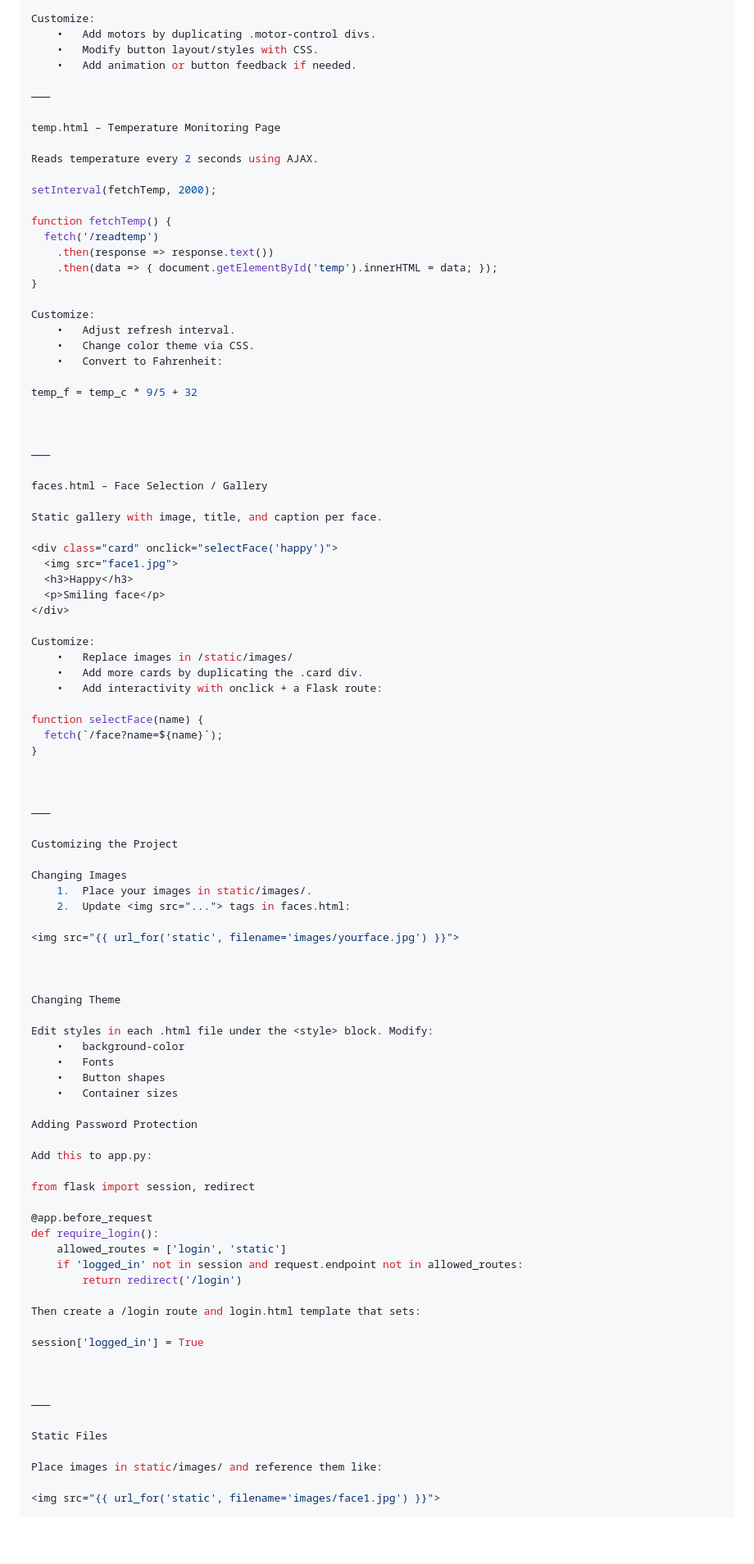
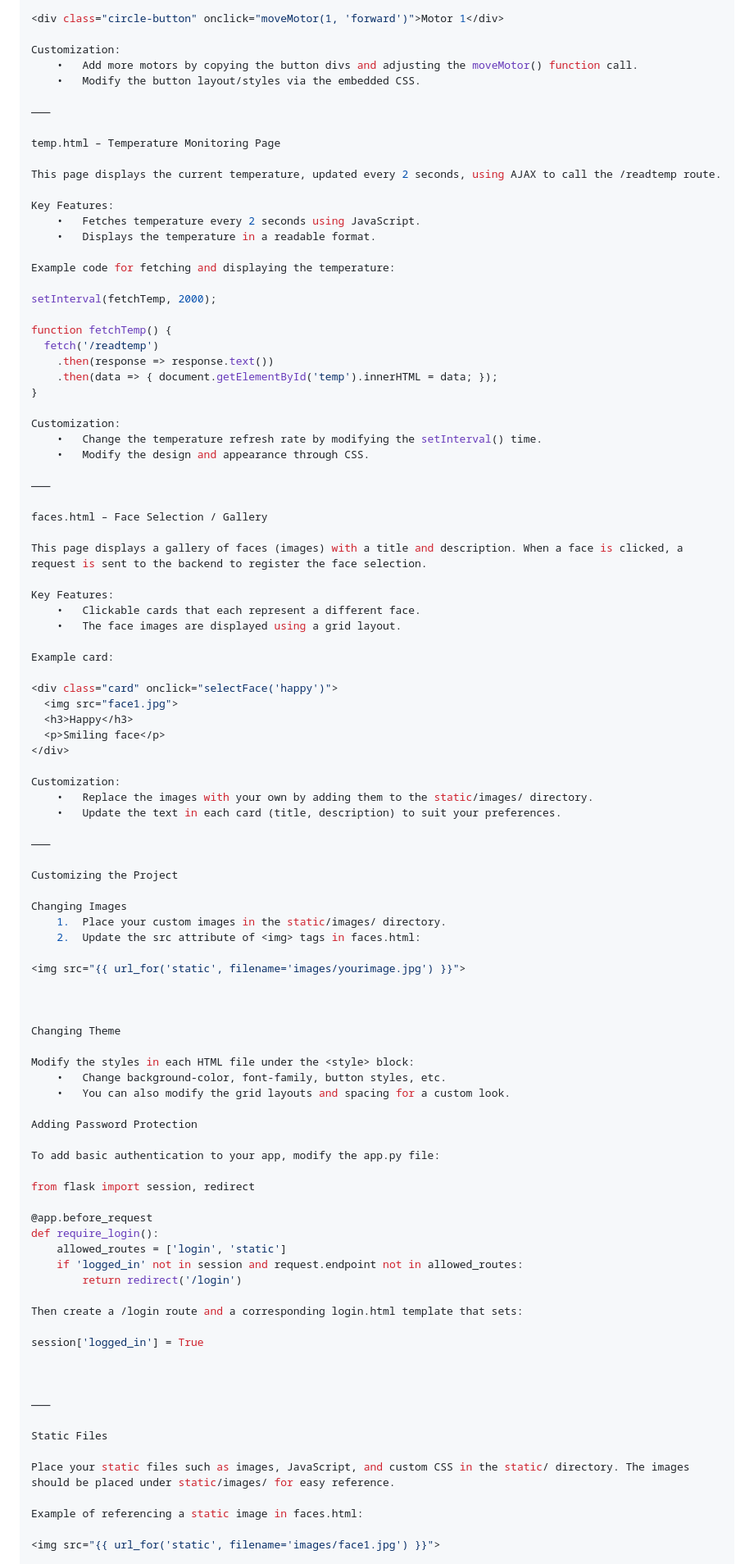
Before and after one commit to Gllitchh/Proto-Code, a Markdown page: Raspberry pi/Web-Side/README.md, the part around the change printed below. Shown: that part at 82% size. Drawn GitHub-style; blank space fills up the shorter version.

```diff
--- a/Raspberry pi/Web-Side/README.md
+++ b/Raspberry pi/Web-Side/README.md
@@ -100,14 +106,21 @@ How it Works:
 
-Customize:
-	•	Add motors by duplicating .motor-control divs.
-	•	Modify button layout/styles with CSS.
-	•	Add animation or button feedback if needed.
+<div class="circle-button" onclick="moveMotor(1, 'forward')">Motor 1</div>
+
+Customization:
+	•	Add more motors by copying the button divs and adjusting the moveMotor() function call.
+	•	Modify the button layout/styles via the embedded CSS.
 
 ⸻
 
 temp.html – Temperature Monitoring Page
 
-Reads temperature every 2 seconds using AJAX.
+This page displays the current temperature, updated every 2 seconds, using AJAX to call the /readtemp route.
+
+Key Features:
+	•	Fetches temperature every 2 seconds using JavaScript.
+	•	Displays the temperature in a readable format.
+
+Example code for fetching and displaying the temperature:
 
 setInterval(fetchTemp, 2000);
 
@@ -117,20 +130,21 @@ function fetchTemp() {
     .then(data => { document.getElementById('temp').innerHTML = data; });
 }
 
-Customize:
-	•	Adjust refresh interval.
-	•	Change color theme via CSS.
-	•	Convert to Fahrenheit:
-
-temp_f = temp_c * 9/5 + 32
-
-
+Customization:
+	•	Change the temperature refresh rate by modifying the setInterval() time.
+	•	Modify the design and appearance through CSS.
 
 ⸻
 
 faces.html – Face Selection / Gallery
 
-Static gallery with image, title, and caption per face.
+This page displays a gallery of faces (images) with a title and description. When a face is clicked, a request is sent to the backend to register the face selection.
+
+Key Features:
+	•	Clickable cards that each represent a different face.
+	•	The face images are displayed using a grid layout.
+
+Example card:
 
 <div class="card" onclick="selectFace('happy')">
   <img src="face1.jpg">
@@ -138,40 +152,31 @@ Static gallery with image, title, and caption per face.
   <p>Smiling face</p>
 </div>
 
-Customize:
-	•	Replace images in /static/images/
-	•	Add more cards by duplicating the .card div.
-	•	Add interactivity with onclick + a Flask route:
-
-function selectFace(name) {
-  fetch(`/face?name=${name}`);
-}
-
-
+Customization:
+	•	Replace the images with your own by adding them to the static/images/ directory.
+	•	Update the text in each card (title, description) to suit your preferences.
 
 ⸻
 
 Customizing the Project
 
 Changing Images
-	1.	Place your images in static/images/.
-	2.	Update <img src="..."> tags in faces.html:
+	1.	Place your custom images in the static/images/ directory.
+	2.	Update the src attribute of <img> tags in faces.html:
 
-<img src="{{ url_for('static', filename='images/yourface.jpg') }}">
+<img src="{{ url_for('static', filename='images/yourimage.jpg') }}">
 
 
 
 Changing Theme
 
-Edit styles in each .html file under the <style> block. Modify:
-	•	background-color
-	•	Fonts
-	•	Button shapes
-	•	Container sizes
+Modify the styles in each HTML file under the <style> block:
+	•	Change background-color, font-family, button styles, etc.
+	•	You can also modify the grid layouts and spacing for a custom look.
 
 Adding Password Protection
 
-Add this to app.py:
+To add basic authentication to your app, modify the app.py file:
 
 from flask import session, redirect
 
@@ -181,7 +186,7 @@ def require_login():
     if 'logged_in' not in session and request.endpoint not in allowed_routes:
         return redirect('/login')
 
-Then create a /login route and login.html template that sets:
+Then create a /login route and a corresponding login.html template that sets:
 
 session['logged_in'] = True
 
@@ -191,7 +196,9 @@ session['logged_in'] = True
 
 Static Files
 
-Place images in static/images/ and reference them like:
+Place your static files such as images, JavaScript, and custom CSS in the static/ directory. The images should be placed under static/images/ for easy reference.
+
+Example of referencing a static image in faces.html:
 
 <img src="{{ url_for('static', filename='images/face1.jpg') }}">
 
```
Also changed, not shown: other parts of Raspberry pi/Web-Side/README.md (+40 -37 lines).
